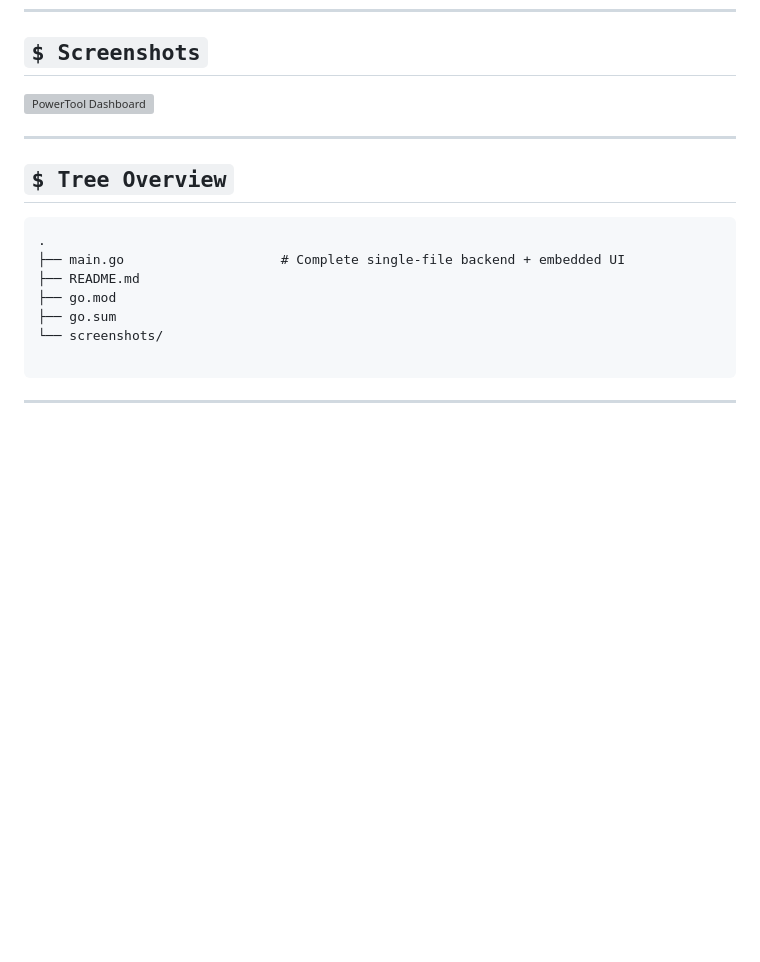
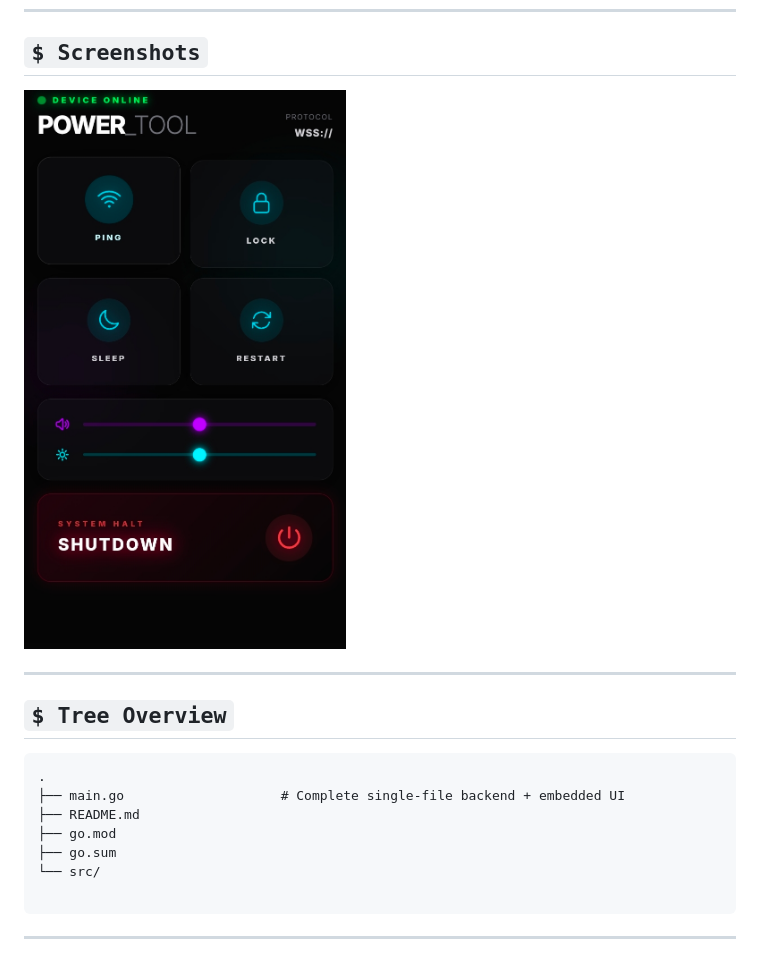
Before and after one commit to iNarrow12/REMOTE-POWER-TOOL, a Markdown page: README.md, the part around the change. Rendered like a GitHub page; blank space fills up the shorter version; grey boxes are pictures that could not be loaded.

````diff
--- a/README.md
+++ b/README.md
@@ -21,7 +21,7 @@
 
 ## `$ Screenshots`
 
-![PowerTool Dashboard]()
+![PowerTool Dashboard](https://github.com/iNarrow12/REMOTE-POWER-TOOL/blob/main/src/Screenshot_20260517_125628_Brave.jpg?raw=true)
 
 
 ---
@@ -34,7 +34,7 @@
 ├── README.md
 ├── go.mod
 ├── go.sum
-└── screenshots/
+└── src/
 
 ```
 
````
